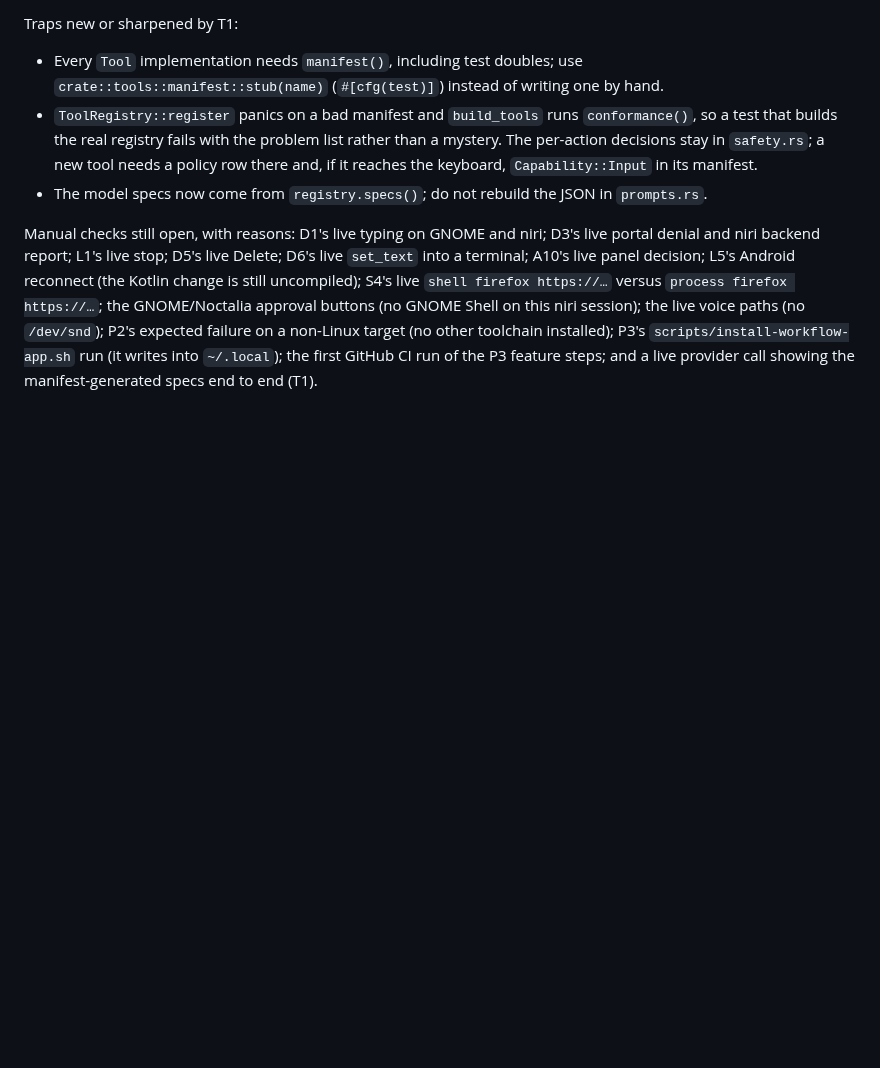
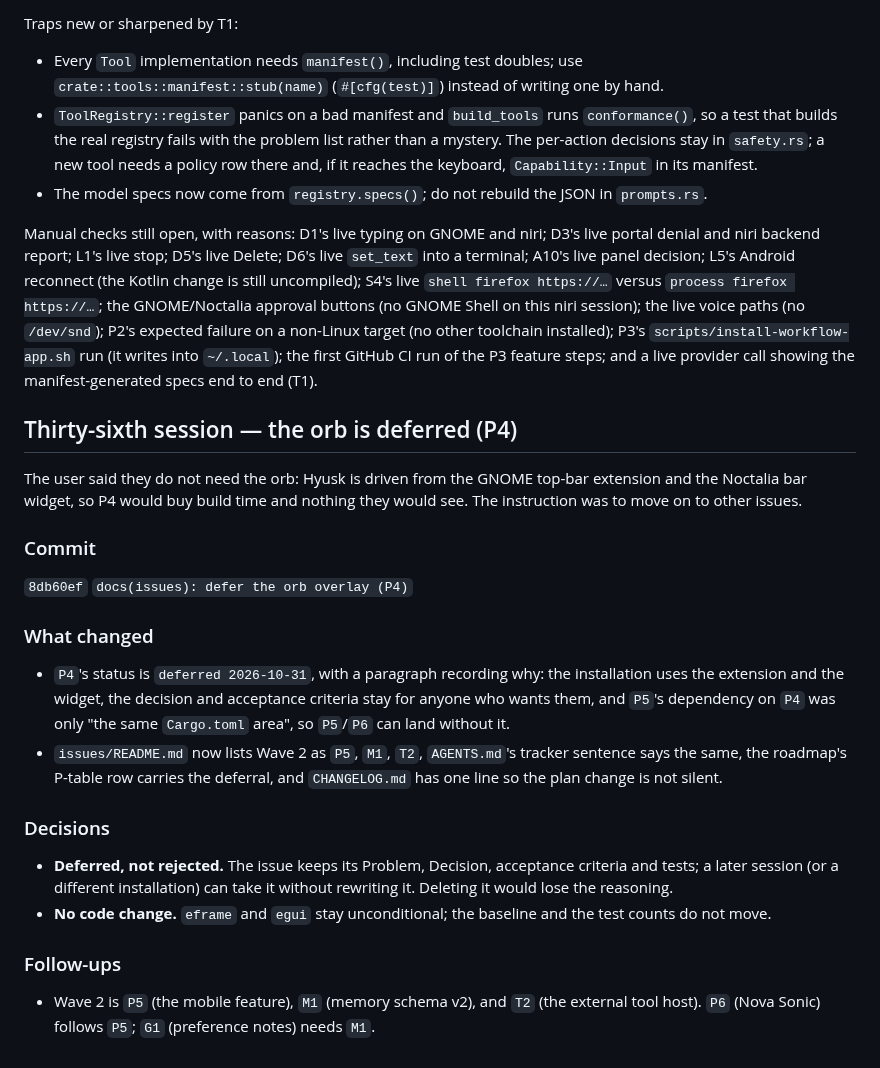
Before and after one commit to Goutam-11/hyusk, a Markdown page: memory/SESSION-2026-10-29.md, the part around the change. Rendered like a GitHub page; blank space fills up the shorter version.

Commit message:
docs(memory): record the P4 deferral

```diff
--- a/memory/SESSION-2026-10-29.md
+++ b/memory/SESSION-2026-10-29.md
@@ -2711,3 +2711,37 @@ approval buttons (no GNOME Shell on this niri session); the live voice paths (no
 installed); P3's `scripts/install-workflow-app.sh` run (it writes into
 `~/.local`); the first GitHub CI run of the P3 feature steps; and a live
 provider call showing the manifest-generated specs end to end (T1).
+
+## Thirty-sixth session — the orb is deferred (P4)
+
+The user said they do not need the orb: Hyusk is driven from the GNOME top-bar
+extension and the Noctalia bar widget, so P4 would buy build time and nothing
+they would see. The instruction was to move on to other issues.
+
+### Commit
+
+`8db60ef` `docs(issues): defer the orb overlay (P4)`
+
+### What changed
+
+- `P4`'s status is `deferred 2026-10-31`, with a paragraph recording why: the
+  installation uses the extension and the widget, the decision and acceptance
+  criteria stay for anyone who wants them, and `P5`'s dependency on `P4` was
+  only "the same `Cargo.toml` area", so `P5`/`P6` can land without it.
+- `issues/README.md` now lists Wave 2 as `P5`, `M1`, `T2`, `AGENTS.md`'s tracker
+  sentence says the same, the roadmap's P-table row carries the deferral, and
+  `CHANGELOG.md` has one line so the plan change is not silent.
+
+### Decisions
+
+- **Deferred, not rejected.** The issue keeps its Problem, Decision, acceptance
+  criteria and tests; a later session (or a different installation) can take it
+  without rewriting it. Deleting it would lose the reasoning.
+- **No code change.** `eframe` and `egui` stay unconditional; the baseline and
+  the test counts do not move.
+
+### Follow-ups
+
+- Wave 2 is `P5` (the mobile feature), `M1` (memory schema v2), and `T2` (the
+  external tool host). `P6` (Nova Sonic) follows `P5`; `G1` (preference notes)
+  needs `M1`.
```
